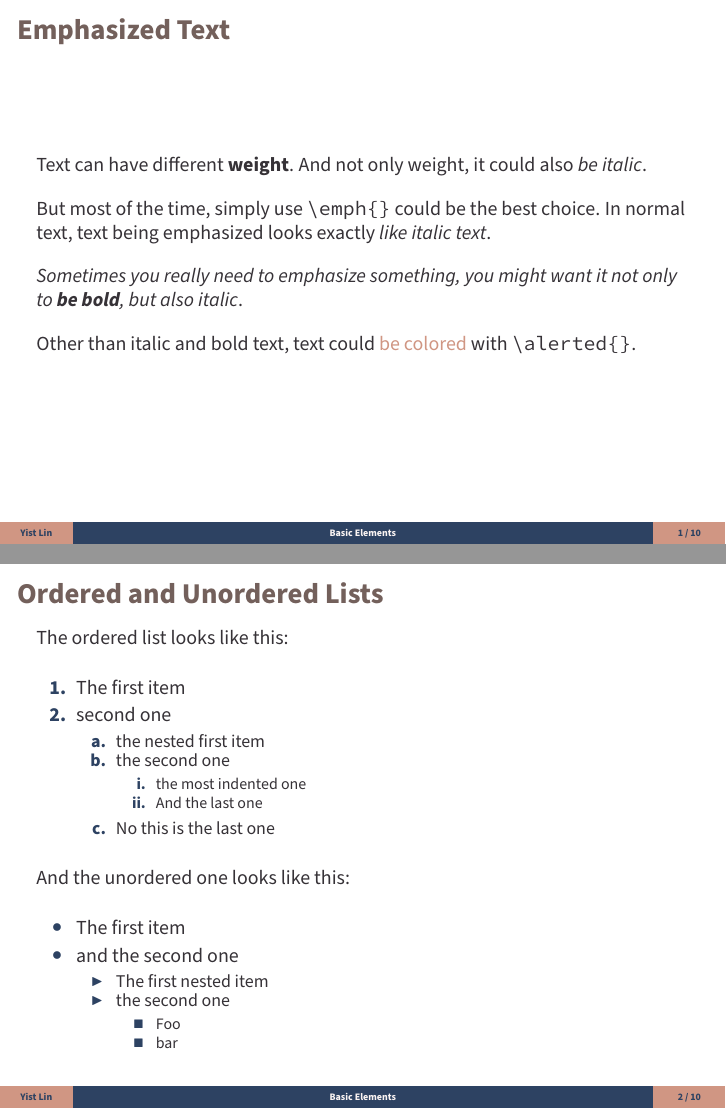
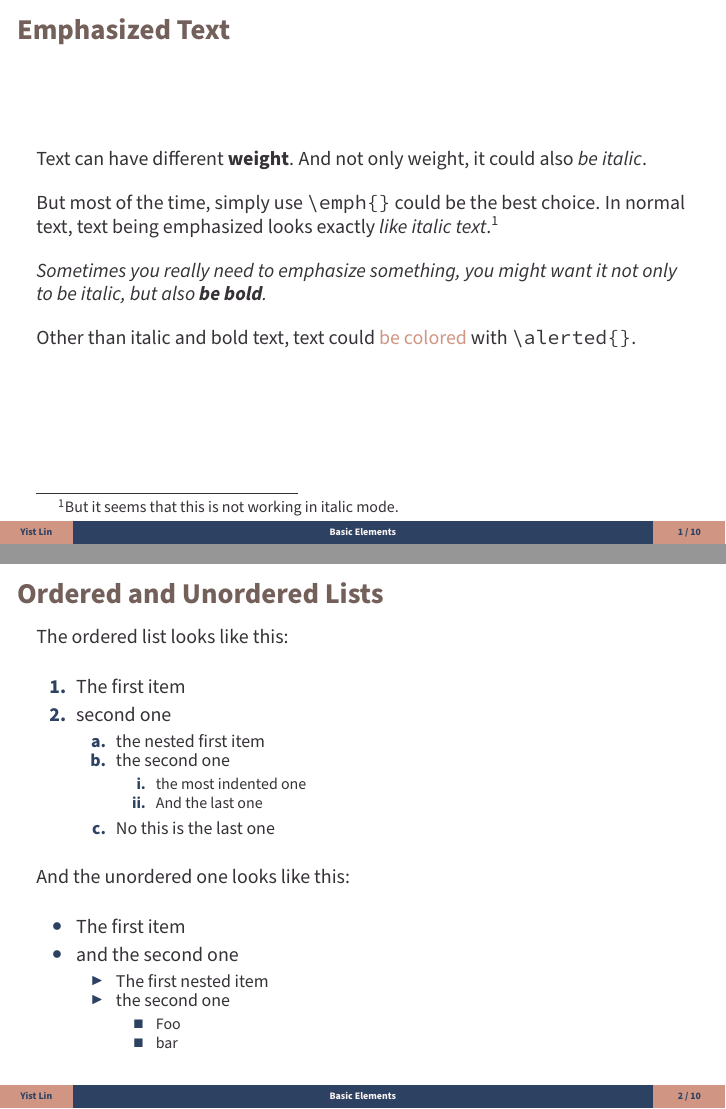
Before and after one commit to yistLin/beamertheme-yeast, LaTeX slides (demo.tex, which reads beamerthemeyeast.sty): pages 4 and 5 of 19, joined at a grey line. Compiled offline with pdfLaTeX.

```diff
--- a/beamerthemeyeast.sty
+++ b/beamerthemeyeast.sty
@@ -26,7 +25,7 @@
 
   % define colors
   \definecolor{Dark}{HTML}{363237}
-  \colorlet{Light}{Dark!3!}
+  \colorlet{Light}{Dark!5!}
   \colorlet{Grey}{Dark!90!}
   \definecolor{Primary}{HTML}{73605b}
   \definecolor{Secondary}{HTML}{2d4262}
@@ -88,13 +87,13 @@
   % define footline
   \setbeamertemplate{footline}{%
     \hbox{%
-      \begin{beamercolorbox}[wd=.1\paperwidth,ht=3ex,dp=1.5ex,center]{author in head/foot}
+      \begin{beamercolorbox}[wd=.1\paperwidth,ht=3ex,dp=1.75ex,center]{author in head/foot}
         \insertauthor
       \end{beamercolorbox}%
-      \begin{beamercolorbox}[wd=.8\paperwidth,ht=3ex,dp=1.5ex,center]{section in head/foot}
+      \begin{beamercolorbox}[wd=.8\paperwidth,ht=3ex,dp=1.75ex,center]{section in head/foot}
         \insertsection
       \end{beamercolorbox}%
-      \begin{beamercolorbox}[wd=.1\paperwidth,ht=3ex,dp=1.5ex,center]{number in head/foot}
+      \begin{beamercolorbox}[wd=.1\paperwidth,ht=3ex,dp=1.75ex,center]{number in head/foot}
         \insertframenumber\ /\ \inserttotalframenumber
       \end{beamercolorbox}%
     }
@@ -132,10 +131,10 @@
     \normalsize\raise1pt\hbox{\donotcoloroutermaths$\bullet$}
   }
   \setbeamertemplate{itemize subitem}{
-    \scriptsize\raise1.25pt\hbox{\donotcoloroutermaths$\blacktriangleright$}
+    \scriptsize\raise1.5pt\hbox{\donotcoloroutermaths$\blacktriangleright$}
   }
   \setbeamertemplate{itemize subsubitem}{
-    \tiny\raise0.5pt\hbox{\donotcoloroutermaths$\blacksquare$}
+    \tiny\raise0.4pt\hbox{\donotcoloroutermaths$\blacksquare$}
   }
 
   % redefine enumerate items
--- a/demo.tex
+++ b/demo.tex
@@ -24,9 +24,9 @@
   And not only weight, it could also \textit{be italic}.
 
   But most of the time, simply use \texttt{\textbackslash{}emph\{\}} could be the best choice.
-  In normal text, text being emphasized looks exactly \emph{like italic text}.
+  In normal text, text being emphasized looks exactly \emph{like italic text}.\footnote{But it seems that this is not working in italic mode.}
 
-  \textit{Sometimes you really need to emphasize something, you might want it not only to \textbf{be bold}, but also italic}.
+  \textit{Sometimes you really need to emphasize something, you might want it not only to be italic, but also \textbf{be bold}.}
 
   Other than italic and bold text, text could \alert{be colored} with \texttt{\textbackslash{}alerted\{\}}.
 \end{frame}
```
Also changed, not shown: demo.pdf, images/drew-coffman-Azli_kcxRNE-unsplash.jpg, beamerthemeyeast.sty (1 more changed lines), demo.tex (2 more changed lines).
